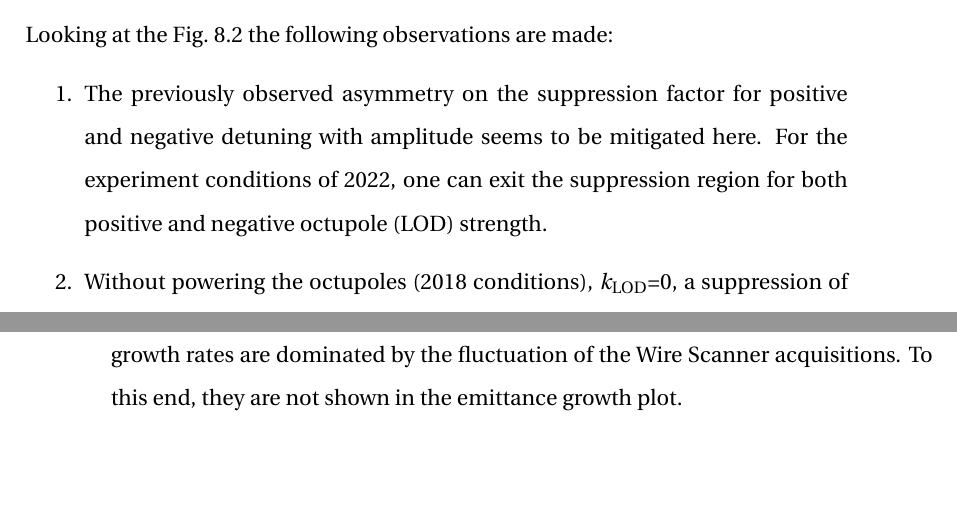
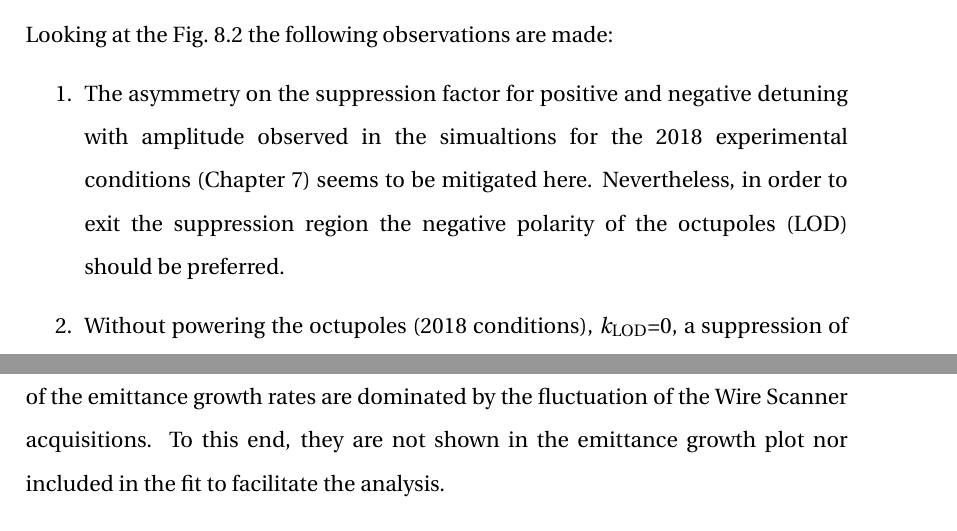
Before and after one commit to natriant/PhD_thesis, a LaTeX thesis (main.tex, which reads chapters/chapter08.tex): two parts of pages 156 and 159 of 202 before the commit and two parts of pages 156 and 160 of 202 after it, joined at a grey line, cut so that both start at the same text, the shorter picture padded with empty space. Compiled offline with pdfLaTeX.

```diff
--- a/chapters/chapter08.tex
+++ b/chapters/chapter08.tex
@@ -106,7 +106,7 @@
 
 Looking at the Fig.~\ref{fig:pyheadtail_cc_impedance_2022_md_octupole_current} the following observations are made:
 \begin{enumerate}
-   \item The previously observed asymmetry on the suppression factor for positive and negative detuning with amplitude seems to be mitigated here. For the experiment conditions of 2022, one can exit the suppression region for both positive and negative octupole (LOD) strength.
+   \item The asymmetry on the suppression factor for positive and negative detuning with amplitude observed in the simualtions for the 2018 experimental conditions (Chapter~\ref{Ch:suppression_impedance}) seems to be mitigated here. Nevertheless, in order to exit the suppression region the negative polarity of the octupoles (LOD) should be preferred.
    \item Without powering the octupoles (2018 conditions), $k_\mathrm{LOD}$=0, a suppression of a factor of about 3 is observed.
    \item Even for the strongest octupole strengths, $| k_\mathrm{LOD} |\approx 30 \ \mathrm{1/m^4}$, the required current remains below 400\,A. Consequently, no crucial limitations are introduced to the experiment from the octupoles operation.
 \end{enumerate}
@@ -152,8 +152,7 @@
 \end{figure}
 % There was no valid reason to exclude any of the points even the outliers.
 
-The applications used in the control room for the monitoring of the SPS machine have undergone an upgrade between the years 2018 and 2022. The latest applications which activate the Wire Scanners and automatically compute the emittance values from the profiles do not compute the respective errors. Nevertheless, the profiles' data are available and thus the errors in the emittance values can be calculated at a later post-processing stage. This post-processing showed that the errors on the emittance values (computed as shown in Chapter~\ref{Ch:2018_analyisis}) are 2-3 orders of magnitude smaller than the emittance values themselves \footnote{An example is provided in the Appendix...}. Therefore, their impact is insignificant and the uncertainties of the emittance growth rates are dominated by the fluctuation of the Wire Scanner acquisitions. To this end, they are not shown in the emittance growth plot.
-
+The applications used in the control room for the monitoring of the SPS machine have undergone an upgrade between the years 2018 and 2022. The latest applications which activate the Wire Scanners and automatically compute the emittance values from the profiles do not compute the respective errors. Nevertheless, the profiles' data are available and thus the uncertainties of the emittance values can be calculated at a later post-processing stage. This post-processing showed that the uncertainties of the emittance values (computed as shown in Chapter~\ref{Ch:2018_analyisis}) are 2-3 orders of magnitude smaller than the emittance values themselves \footnote{An example is provided in the Appendix~\ref{sec:sps_transverse_beam_profiles}}. Therefore, their impact is insignificant and the uncertainties of the emittance growth rates are dominated by the fluctuation of the Wire Scanner acquisitions. To this end, they are not shown in the emittance growth plot nor included in the fit to facilitate the analysis.
 
 From the above figure, it is evident that there is a significant fluctuation in the emittance values in both transverse planes. By looking at the beam profiles, no evidence (e.g. corrupted profiles, abnormal tails, large errors on the gaussian fit results) was found to exclude some of the points. This fluctuation is introduced by the Wire Scanners used for the measurements. As discussed with the experts it appears to be within the limitations of the instrument for these small emittance values. In order to reduce the sensitivity of the linear fit (from which the emittance growth rates are obtained) longer measurements are required (at least 40 minutes). For larger emittance growth rates, or in other words for larger emittance values, these fluctuations are mitigated. The individual measurements from the different coasts during the experiment can be found in the Appendix...
 
```
Also changed, not shown: images/app_c/41678.V_IN_OUT_ 16_28_55.png (added), images/app_c/SPS.BWS.51637.H_IN_OUT_ 16_28_55.png (added), chapters/chapter08.tex (1 more changed lines), 3 other files.
